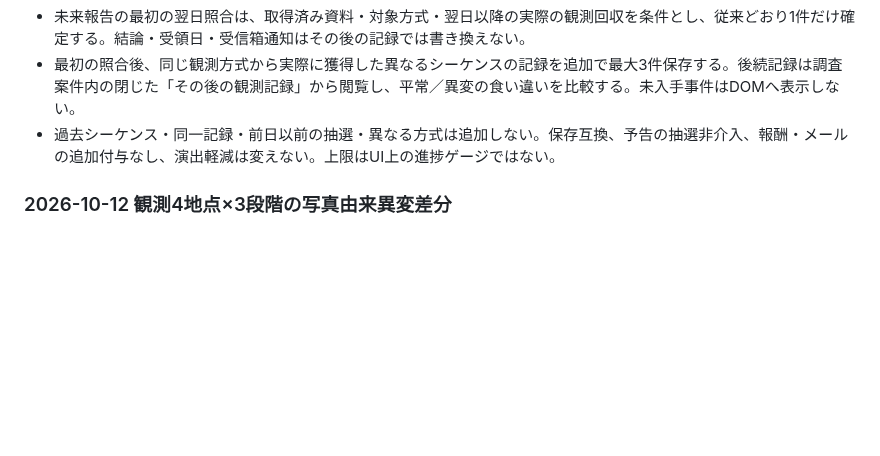
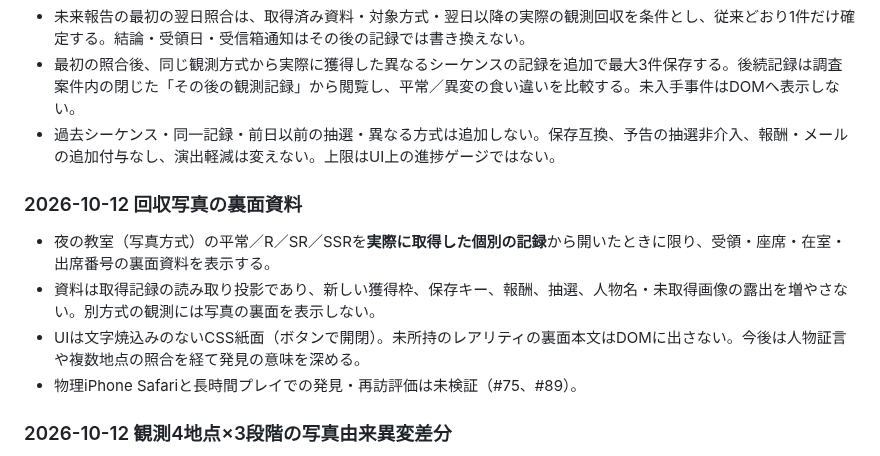
Before and after one commit to b-w-hiroki/shinso-gacha, a Markdown page: docs/CURRENT-SPEC.md, the part around the change. Rendered like a GitHub page; blank space fills up the shorter version.

Commit message:
docs(collection): acquired-only photographic reverse-side evidence and limits

```diff
--- a/docs/CURRENT-SPEC.md
+++ b/docs/CURRENT-SPEC.md
@@ -119,6 +119,13 @@
 - 最初の照合後、同じ観測方式から実際に獲得した異なるシーケンスの記録を追加で最大3件保存する。後続記録は調査案件内の閉じた「その後の観測記録」から閲覧し、平常／異変の食い違いを比較する。未入手事件はDOMへ表示しない。
 - 過去シーケンス・同一記録・前日以前の抽選・異なる方式は追加しない。保存互換、予告の抽選非介入、報酬・メールの追加付与なし、演出軽減は変えない。上限はUI上の進捗ゲージではない。
 
+### 2026-10-12 回収写真の裏面資料
+
+- 夜の教室（写真方式）の平常／R／SR／SSRを**実際に取得した個別の記録**から開いたときに限り、受領・座席・在室・出席番号の裏面資料を表示する。
+- 資料は取得記録の読み取り投影であり、新しい獲得枠、保存キー、報酬、抽選、人物名・未取得画像の露出を増やさない。別方式の観測には写真の裏面を表示しない。
+- UIは文字焼込みのないCSS紙面（ボタンで開閉）。未所持のレアリティの裏面本文はDOMに出さない。今後は人物証言や複数地点の照合を経て発見の意味を深める。
+- 物理iPhone Safariと長時間プレイでの発見・再訪評価は未検証（#75、#89）。
+
 ### 2026-10-12 観測4地点×3段階の写真由来異変差分
 
 - 平常写真4枚は既存のCC0由来1440×720を唯一のマスターとして維持。写真内容・source metadata・抽選・保存・接触判定は変更しない。
```
